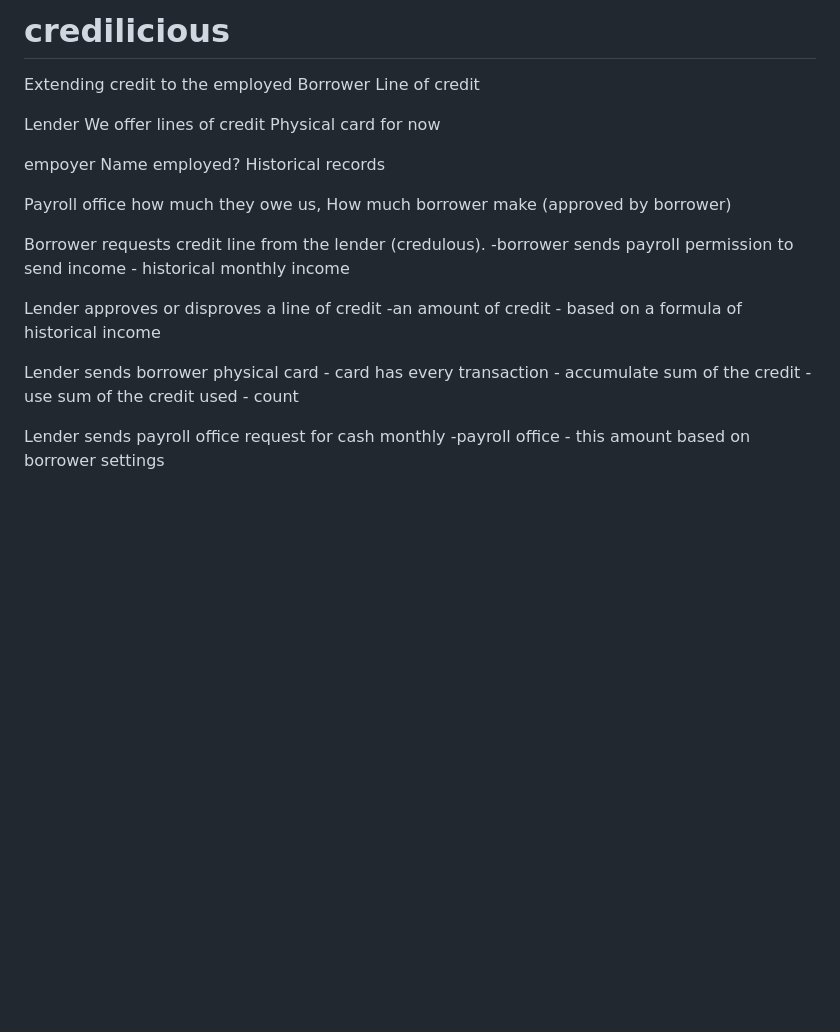
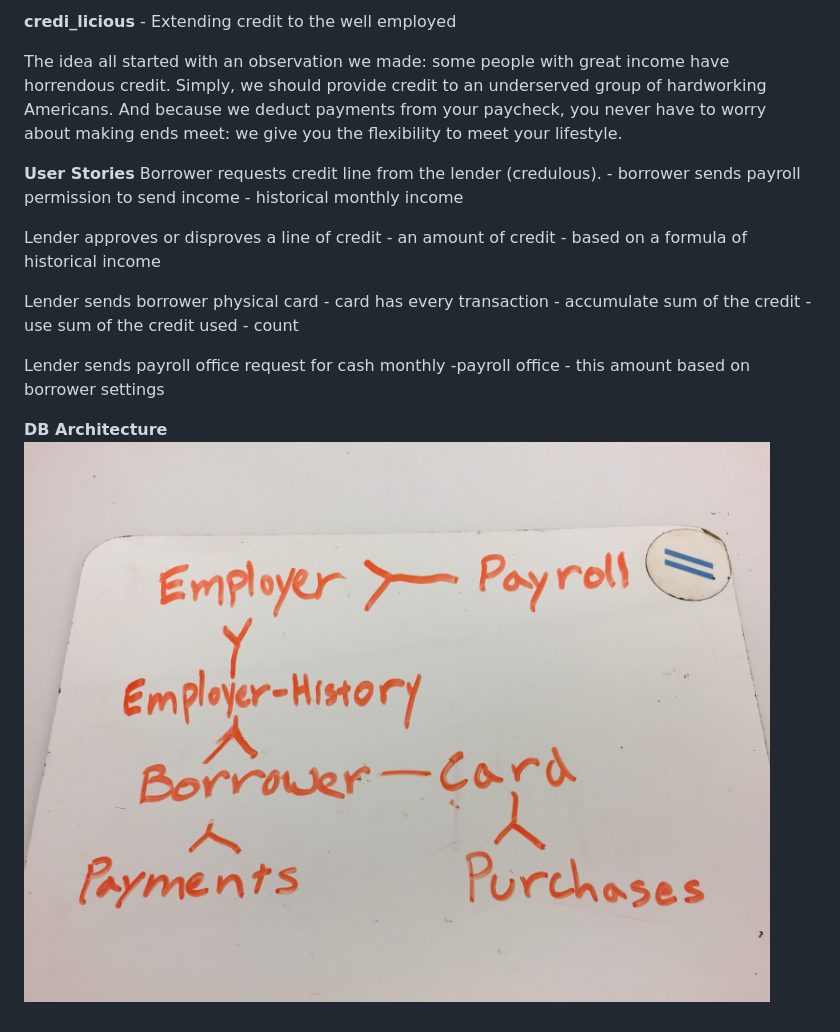
Before and after one commit to adames/credilicious, a Markdown page: README.md, the part around the change. GitHub-like rendering; pictures changed too: public/images/db_architecture.jpg (added); blank space fills up the shorter version.

Commit message:
adding info to readme

```diff
--- a/README.md
+++ b/README.md
@@ -1,33 +1,14 @@
-# credilicious
-Extending credit to the employed
-Borrower
-Line of credit
+**credi_licious** - Extending credit to the well employed
 
+The idea all started with an observation we made: some people with great income have horrendous credit. Simply, we should provide credit to an underserved group of hardworking Americans. And because we deduct payments from your paycheck, you never have to worry about making ends meet: we give you the flexibility to meet your lifestyle.
 
-
-Lender
-We offer lines of credit
-Physical card for now
-
-
- empoyer
-Name
-employed?
-Historical records
-
-
-Payroll office
-how much they owe us,
-How much borrower make (approved by borrower)
-
-
-
+**User Stories**
 Borrower requests credit line from the lender (credulous).
-	-borrower sends payroll permission to send income
+	- borrower sends payroll permission to send income
 	- historical monthly income
 
 Lender approves or disproves a line of credit
-	-an amount of credit
+	- an amount of credit
 	- based on a formula of historical income
 
 Lender sends borrower physical card
@@ -40,3 +21,6 @@ Lender sends borrower physical card
 Lender sends payroll office request for cash monthly
 	-payroll office
 	- this amount based on borrower settings
+
+**DB Architecture**
+![credi_licious DB architecture](public/images/db_architecture.jpg "credi_licious DB architecture")
```
Also changed, not shown: 1 other file.
